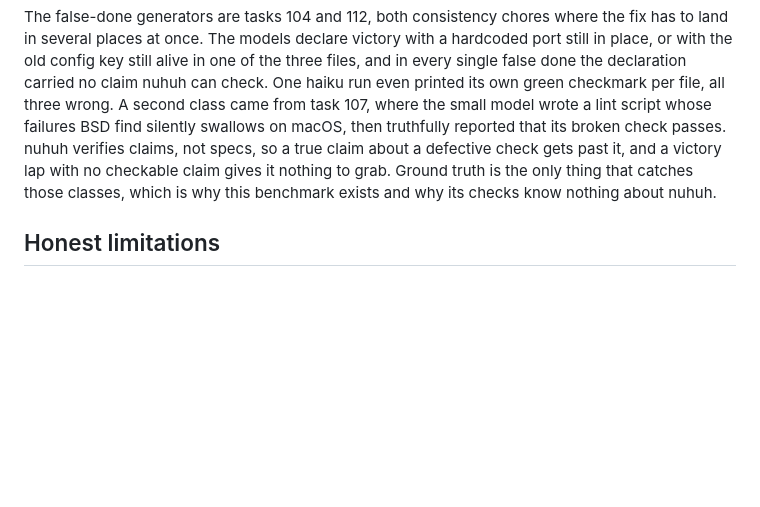
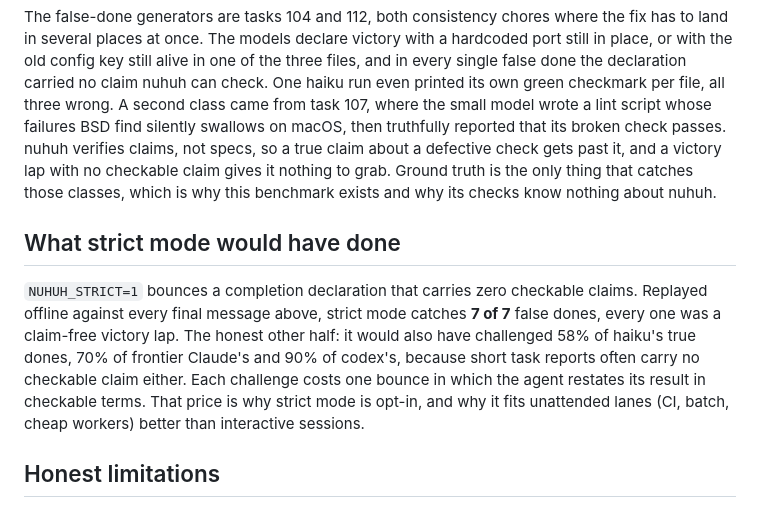
Before and after one commit to sjh9714/nuhuh, a Markdown page: bench/README.md, the part around the change. GitHub-like rendering; blank space fills up the shorter version.

Commit message:
Measure strict mode offline against all 306 runs
Catches 7 of 7 false dones. Also challenges 58 to 90 percent of true
dones, one extra bounce each, which is the honest price and the reason
strict is opt-in.

```diff
--- a/bench/README.md
+++ b/bench/README.md
@@ -80,6 +80,18 @@ nothing to grab. Ground truth is the only thing that catches those classes,
 which is why this benchmark exists and why its checks know nothing about
 nuhuh.
 
+## What strict mode would have done
+
+`NUHUH_STRICT=1` bounces a completion declaration that carries zero checkable
+claims. Replayed offline against every final message above, strict mode
+catches **7 of 7** false dones, every one was a claim-free victory lap. The
+honest other half: it would also have challenged 58% of haiku's true dones,
+70% of frontier Claude's and 90% of codex's, because short task reports
+often carry no checkable claim either. Each challenge costs one bounce in
+which the agent restates its result in checkable terms. That price is why
+strict mode is opt-in, and why it fits unattended lanes (CI, batch, cheap
+workers) better than interactive sessions.
+
 ## Honest limitations
 
 - 30 tasks, 3 rounds each. Enough to publish, still small. More tasks and
```
